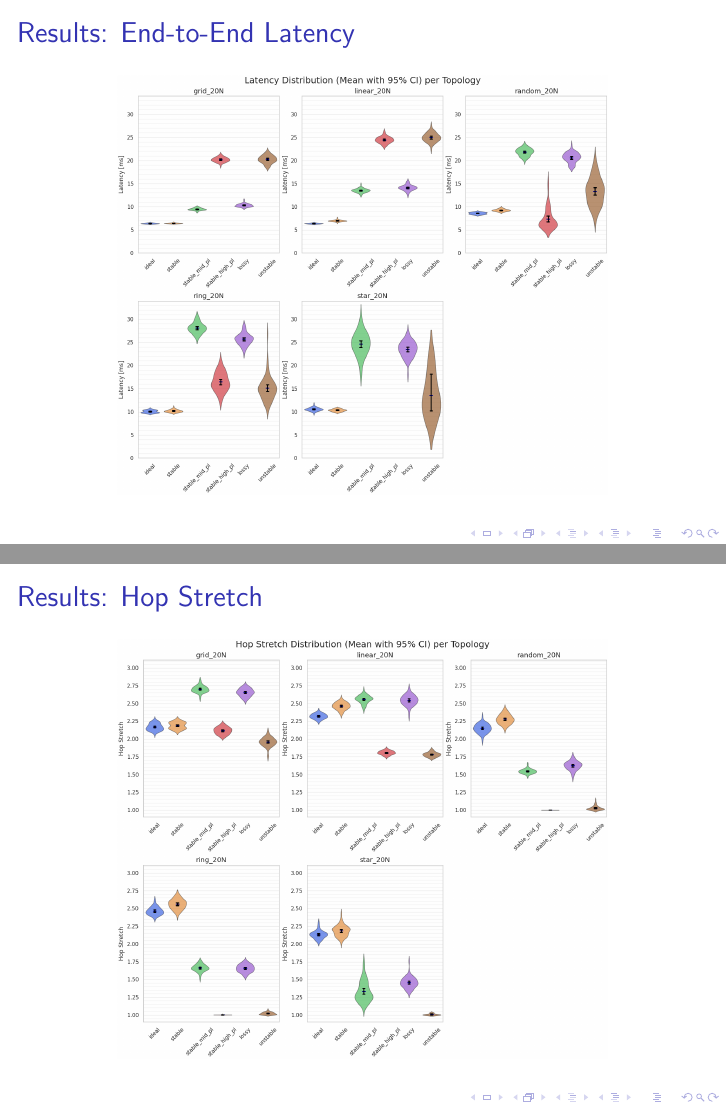
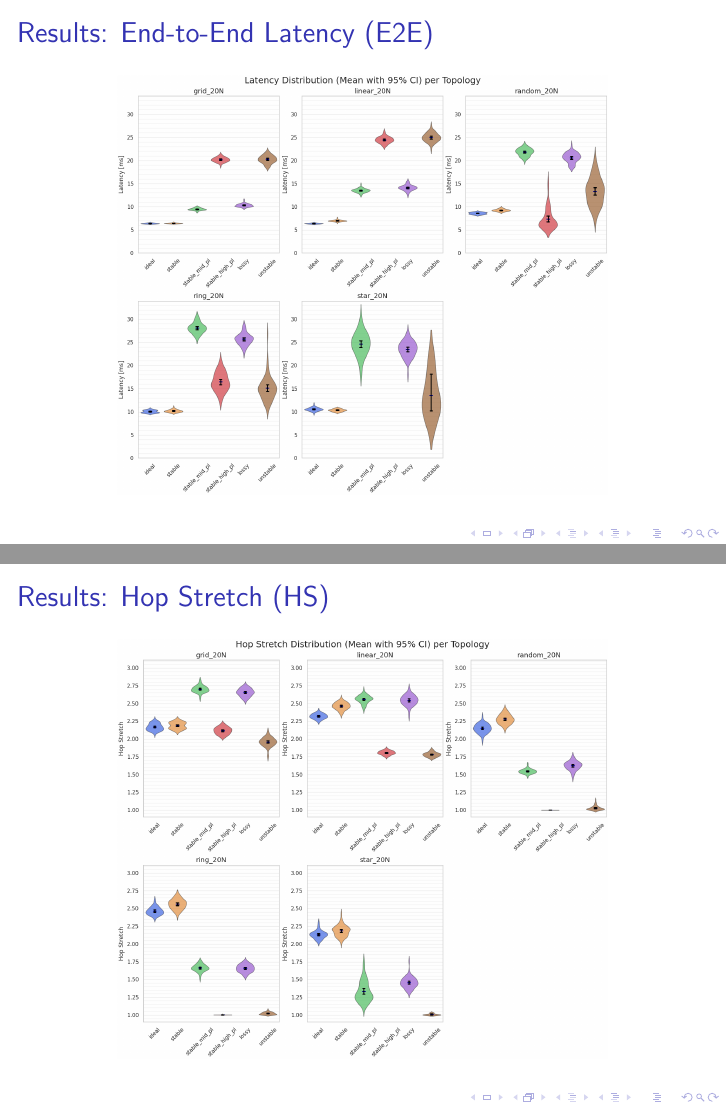
Before and after one commit to damiano-salvaterra/SPE-project, LaTeX slides (slides/slides.tex): pages 11 and 12 of 13, joined at a grey line. Compiled offline with pdfLaTeX; a LaTeX package or settings file that is missing is left out.

```diff
--- a/slides/slides.tex
+++ b/slides/slides.tex
@@ -172,14 +172,14 @@
 
 %------------------------------------------------
 
-\begin{frame}{Results: End-to-End Latency}
+\begin{frame}{Results: End-to-End Latency (E2E)}
   \centering
   \includegraphics[width=0.8\textwidth]{images/latency_distribution.png}
 \end{frame}
 
 %------------------------------------------------
 
-\begin{frame}{Results: Hop Stretch}
+\begin{frame}{Results: Hop Stretch (HS)}
   \centering
   \includegraphics[width=0.8\textwidth]{images/hop_stretch_distribution.png}
 \end{frame}
```
Also changed, not shown: slides/images/topologies.png, slides/slides.pdf, 1 other file.
